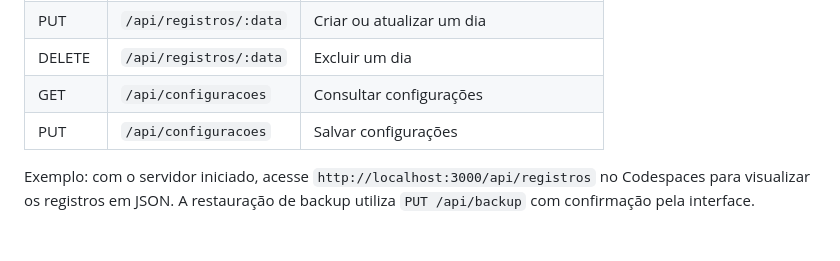
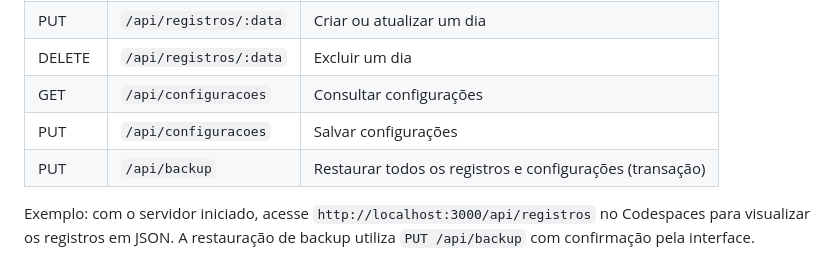
Before and after one commit to josepauloferreira/pi-ii-controle-jornada, a Markdown page: README.md, the part around the change. GitHub-like rendering; blank space fills up the shorter version.

Commit message:
docs(api): documentar restauração de backup no SQLite

```diff
--- a/README.md
+++ b/README.md
@@ -98,6 +98,7 @@ Para parar o servidor, pressione `Ctrl+C` no terminal.
 | DELETE | `/api/registros/:data` | Excluir um dia |
 | GET | `/api/configuracoes` | Consultar configurações |
 | PUT | `/api/configuracoes` | Salvar configurações |
+| PUT | `/api/backup` | Restaurar todos os registros e configurações (transação) |
 
 Exemplo: com o servidor iniciado, acesse `http://localhost:3000/api/registros` no Codespaces para visualizar os registros em JSON. A restauração de backup utiliza `PUT /api/backup` com confirmação pela interface.
 
```
